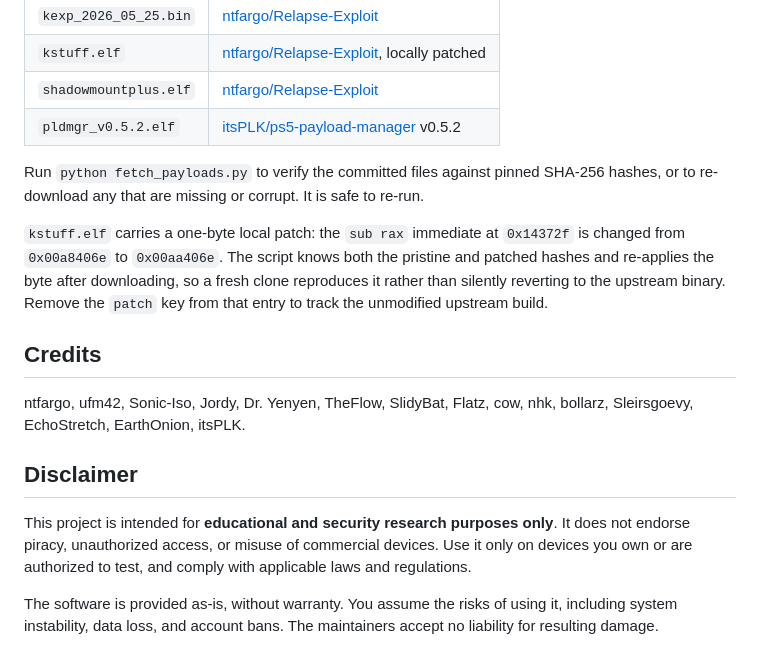
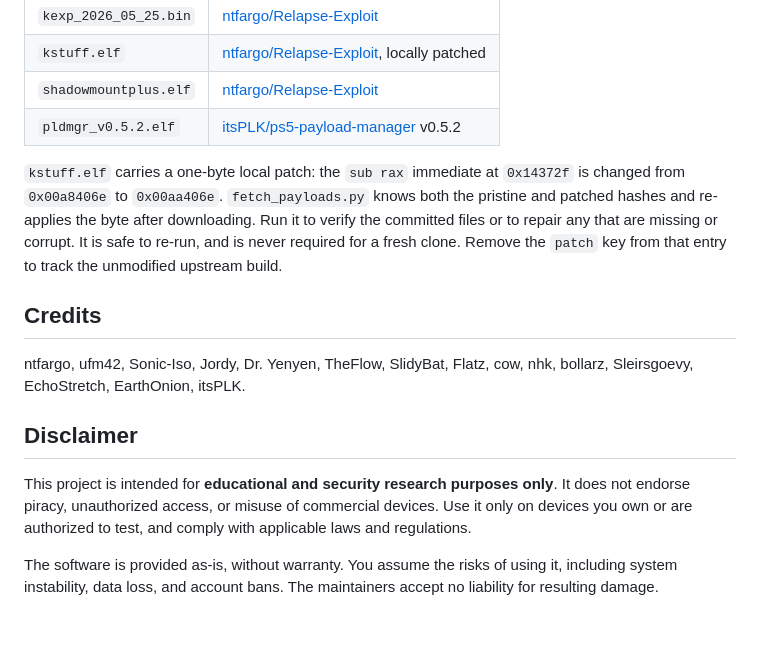
Before and after one commit to endlessAG/ps5, a Markdown page: README.md, the part around one of its changes. Rendered like a GitHub page; blank space fills up the shorter version.

```diff
--- a/README.md
+++ b/README.md
@@ -25,14 +66,22 @@ Browser stage uses JSC info leaks and a structured clone object pool mismatch to
 | `shadowmountplus.elf` | [ntfargo/Relapse-Exploit](https://github.com/ntfargo/Relapse-Exploit) |
 | `pldmgr_v0.5.2.elf` | [itsPLK/ps5-payload-manager](https://github.com/itsPLK/ps5-payload-manager) v0.5.2 |
 
-Run `python fetch_payloads.py` to verify the committed files against pinned SHA-256 hashes, or to re-download any that are missing or corrupt. It is safe to re-run.
-
-`kstuff.elf` carries a one-byte local patch: the `sub rax` immediate at `0x14372f` is changed from `0x00a8406e` to `0x00aa406e`. The script knows both the pristine and patched hashes and re-applies the byte after downloading, so a fresh clone reproduces it rather than silently reverting to the upstream binary. Remove the `patch` key from that entry to track the unmodified upstream build.
+`kstuff.elf` carries a one-byte local patch: the `sub rax` immediate at `0x14372f` is changed from
+`0x00a8406e` to `0x00aa406e`. `fetch_payloads.py` knows both the pristine and patched hashes and re-applies
+the byte after downloading. Run it to verify the committed files or to repair any that are missing or
+corrupt. It is safe to re-run, and is never required for a fresh clone. Remove the `patch` key from that
+entry to track the unmodified upstream build.
 
 ## Credits
-ntfargo, ufm42, Sonic-Iso, Jordy, Dr. Yenyen, TheFlow, SlidyBat,  Flatz, cow, nhk, bollarz, Sleirsgoevy, EchoStretch, EarthOnion, itsPLK.
+
+ntfargo, ufm42, Sonic-Iso, Jordy, Dr. Yenyen, TheFlow, SlidyBat, Flatz, cow, nhk, bollarz, Sleirsgoevy,
+EchoStretch, EarthOnion, itsPLK.
 
 ## Disclaimer
-This project is intended for **educational and security research purposes only**. It does not endorse piracy, unauthorized access, or misuse of commercial devices. Use it only on devices you own or are authorized to test, and comply with applicable laws and regulations.
 
-The software is provided as-is, without warranty. You assume the risks of using it, including system instability, data loss, and account bans. The maintainers accept no liability for resulting damage.
+This project is intended for **educational and security research purposes only**. It does not endorse
+piracy, unauthorized access, or misuse of commercial devices. Use it only on devices you own or are
+authorized to test, and comply with applicable laws and regulations.
+
+The software is provided as-is, without warranty. You assume the risks of using it, including system
+instability, data loss, and account bans. The maintainers accept no liability for resulting damage.
```
Also changed, not shown: other parts of README.md (+49 -8 lines).
